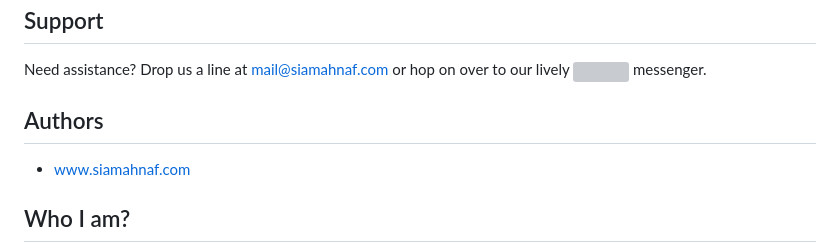
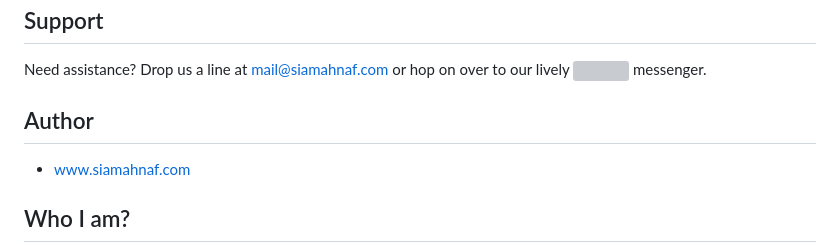
Before and after one commit to siamahnaf/switch-book, a Markdown page: README.md, the part around the change. GitHub-like rendering; grey boxes are pictures that could not be loaded.

Commit message:
Initial Commit

```diff
--- a/README.md
+++ b/README.md
@@ -31,7 +31,7 @@ To unlock the wonders of this project, simply follow these steps:
 ## Support
 Need assistance? Drop us a line at mail@siamahnaf.com or hop on over to our lively <a href="https://wa.me/message/UAXIYNES562EN1"><img src="https://lh3.googleusercontent.com/d/13j7AgG4Pp_eWgaRoV6XH49vDU7-5TbEm" width="15" height="15"></a> messenger.
 
-## Authors
+## Author
 - [www.siamahnaf.com](https://www.siamahnaf.com/)
 
 ## Who I am?
```
